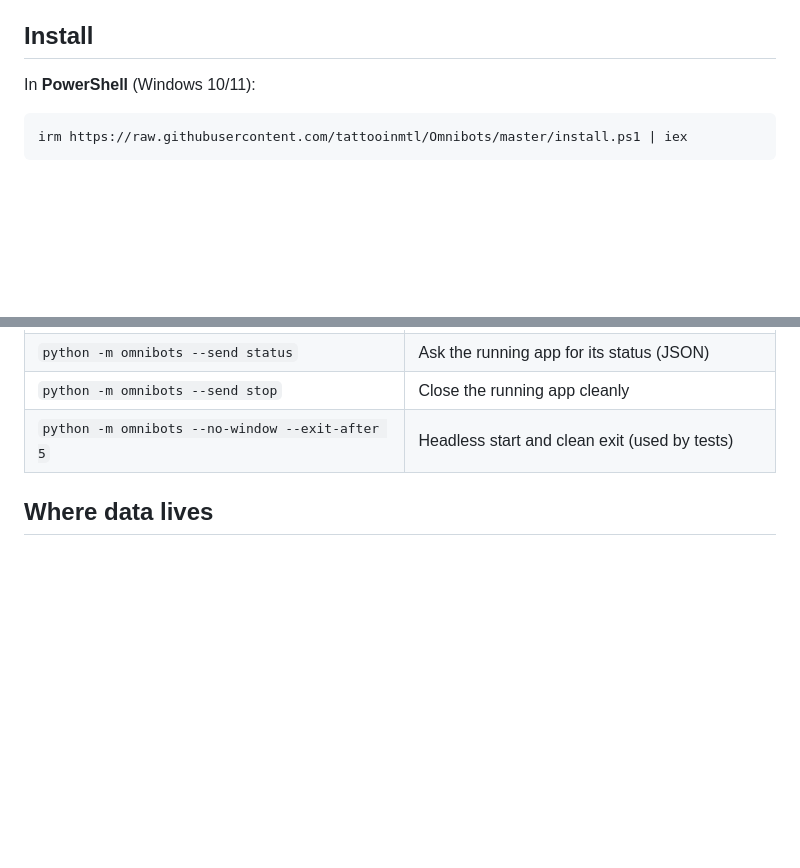
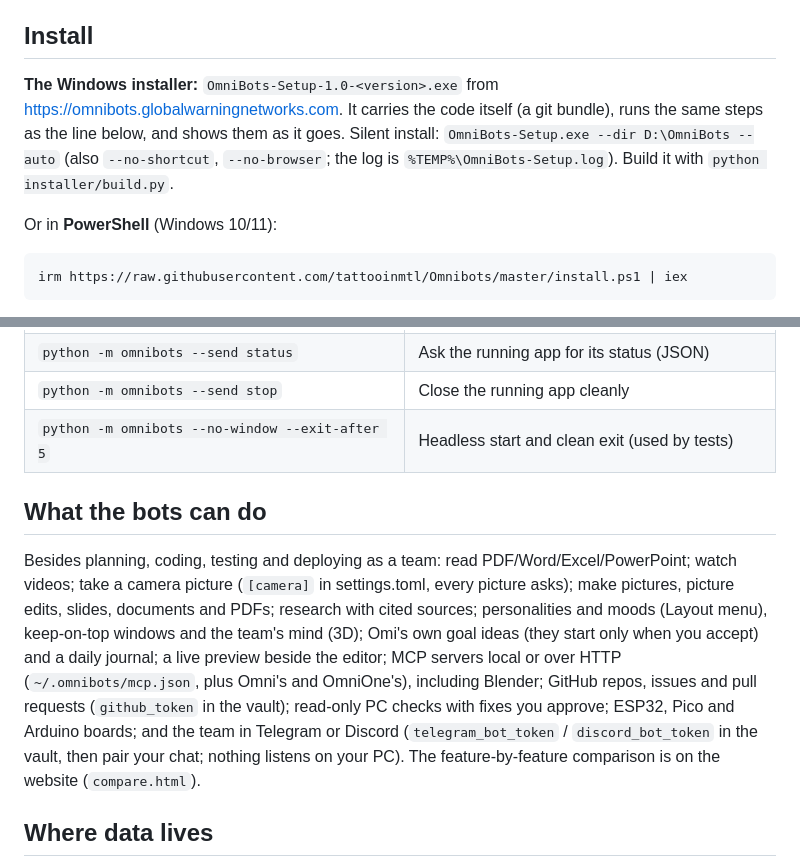
Before and after one commit to tattooinmtl/Omnibots, a Markdown page: README.md, 2 parts joined by grey strips. Rendered like a GitHub page; blank space fills up the shorter version.

Commit message:
README: the Windows installer and what the bots can do now
Co-Authored-By: Claude Opus 5.5 <noreply@anthropic.com>

````diff
--- a/README.md
+++ b/README.md
@@ -6,7 +6,12 @@ A local team of AI bots, **the Guild**. A boss bot plans your goal, lends out Mi
 
 ## Install
 
-In **PowerShell** (Windows 10/11):
+**The Windows installer:** `OmniBots-Setup-1.0-<version>.exe` from https://omnibots.globalwarningnetworks.com. It carries
+the code itself (a git bundle), runs the same steps as the line below, and shows them as it goes. Silent install:
+`OmniBots-Setup.exe --dir D:\OmniBots --auto` (also `--no-shortcut`, `--no-browser`; the log is
+`%TEMP%\OmniBots-Setup.log`). Build it with `python installer/build.py`.
+
+Or in **PowerShell** (Windows 10/11):
 
 ```powershell
 irm https://raw.githubusercontent.com/tattooinmtl/Omnibots/master/install.ps1 | iex
@@ -31,6 +36,17 @@ python -m omnibots
 | `python -m omnibots --send status` | Ask the running app for its status (JSON) |
 | `python -m omnibots --send stop` | Close the running app cleanly |
 | `python -m omnibots --no-window --exit-after 5` | Headless start and clean exit (used by tests) |
+
+## What the bots can do
+
+Besides planning, coding, testing and deploying as a team: read PDF/Word/Excel/PowerPoint; watch videos; take a camera
+picture (`[camera]` in settings.toml, every picture asks); make pictures, picture edits, slides, documents and PDFs;
+research with cited sources; personalities and moods (Layout menu), keep-on-top windows and the team's mind (3D);
+Omi's own goal ideas (they start only when you accept) and a daily journal; a live preview beside the editor; MCP
+servers local or over HTTP (`~/.omnibots/mcp.json`, plus Omni's and OmniOne's), including Blender; GitHub repos,
+issues and pull requests (`github_token` in the vault); read-only PC checks with fixes you approve; ESP32, Pico and
+Arduino boards; and the team in Telegram or Discord (`telegram_bot_token` / `discord_bot_token` in the vault, then pair
+your chat; nothing listens on your PC). The feature-by-feature comparison is on the website (`compare.html`).
 
 ## Where data lives
 
````
